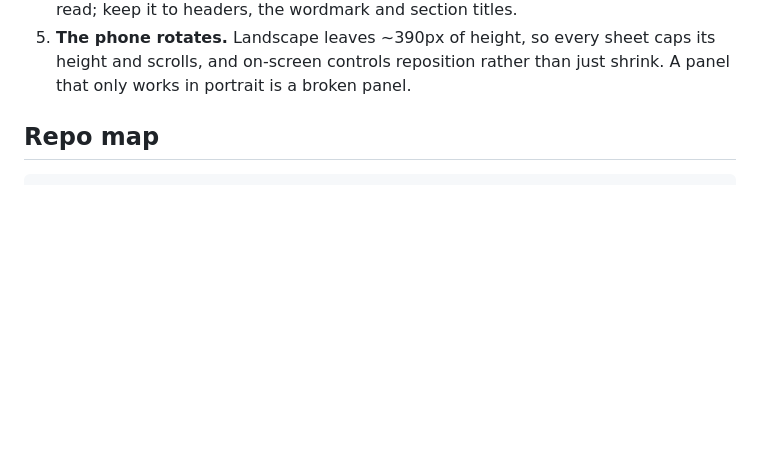
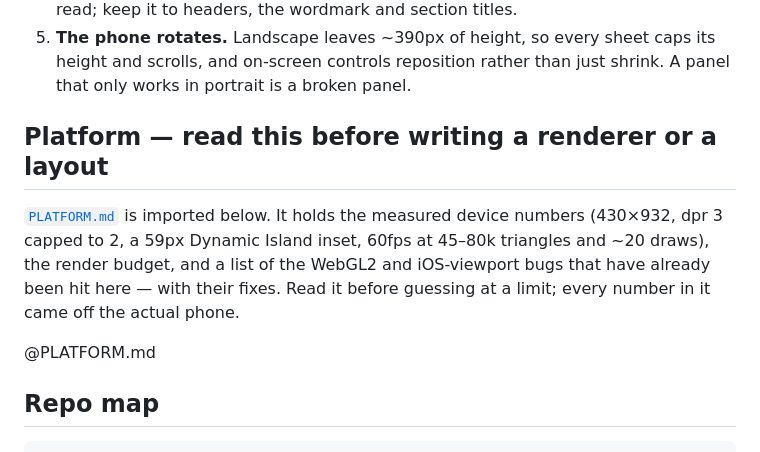
Before and after one commit to mioutic/games, a Markdown page: CLAUDE.md, the part around the change. GitHub-like rendering; blank space fills up the shorter version.

```diff
--- a/CLAUDE.md
+++ b/CLAUDE.md
@@ -26,6 +26,16 @@ The four rules that get broken most often, restated so they are hard to miss:
 5. **The phone rotates.** Landscape leaves ~390px of height, so every sheet
    caps its height and scrolls, and on-screen controls reposition rather than
    just shrink. A panel that only works in portrait is a broken panel.
+
+## Platform — read this before writing a renderer or a layout
+
+[`PLATFORM.md`](./PLATFORM.md) is imported below. It holds the measured device
+numbers (430×932, dpr 3 capped to 2, a 59px Dynamic Island inset, 60fps at
+45–80k triangles and ~20 draws), the render budget, and a list of the WebGL2
+and iOS-viewport bugs that have already been hit here — with their fixes. Read
+it before guessing at a limit; every number in it came off the actual phone.
+
+@PLATFORM.md
 
 ## Repo map
 
```
Also changed, not shown: PLATFORM.md (added, +193 -0 lines).
